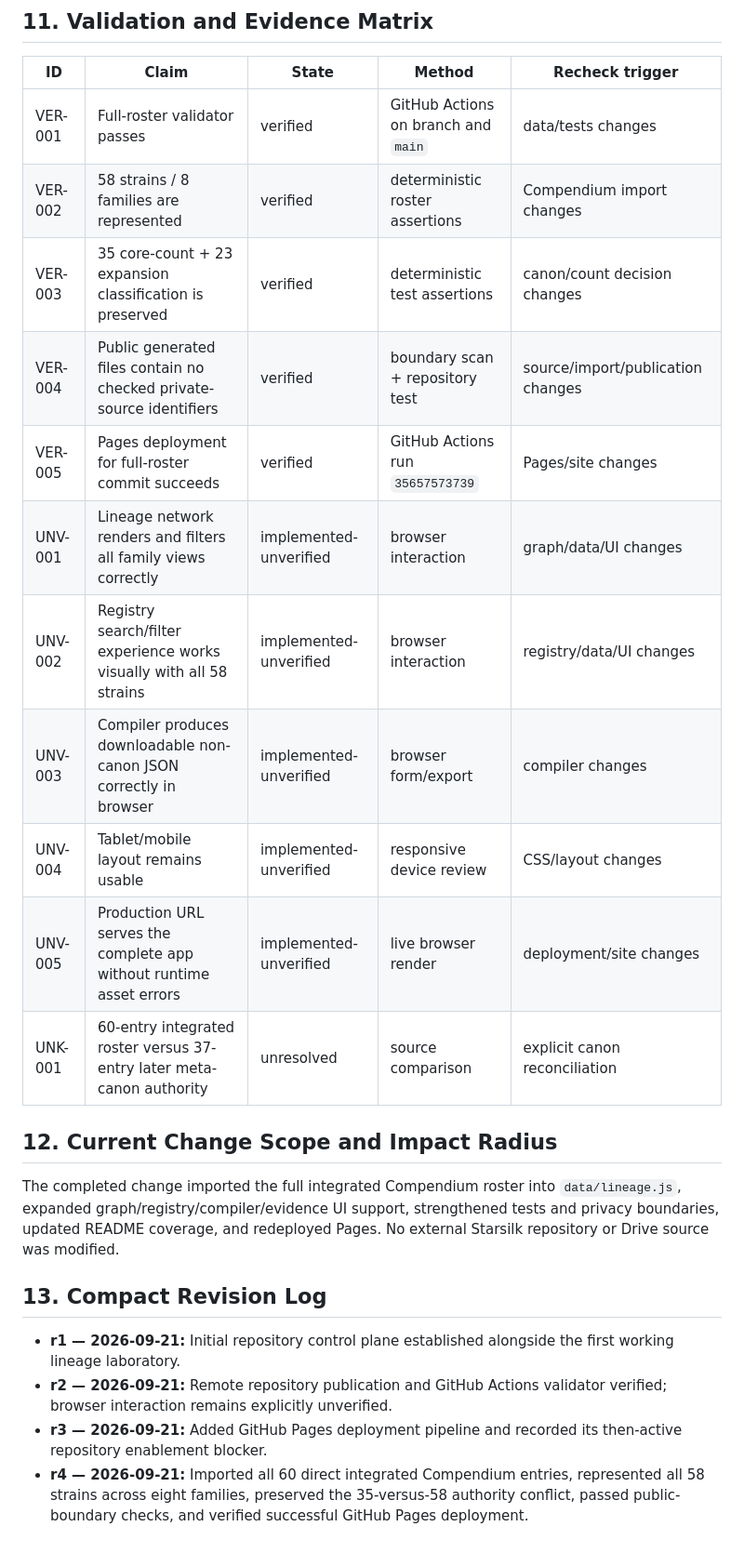
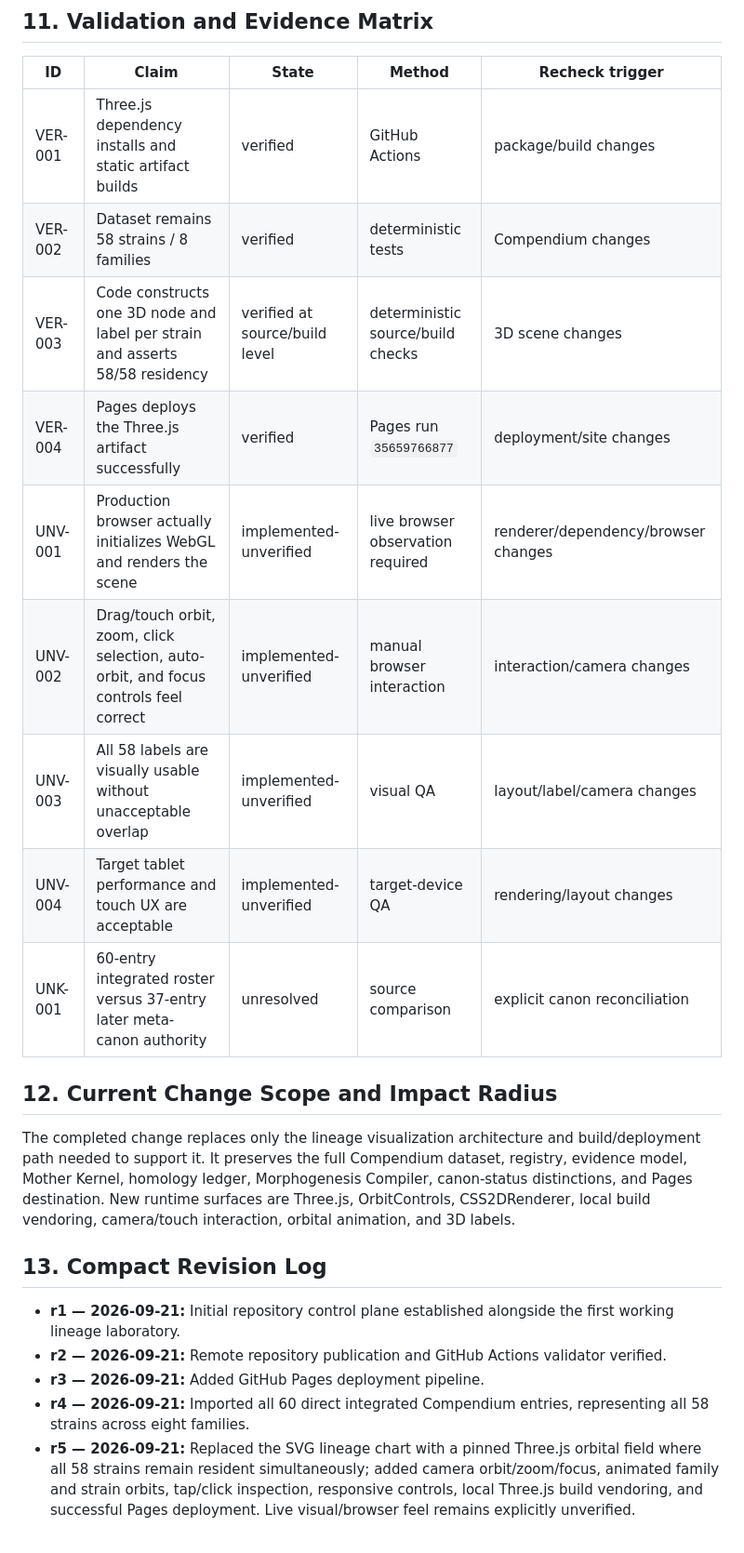
Before and after one commit to westkitty/Drakken_Lineage, a Markdown page: OPERATIONAL_STATE.md, the part around one of its changes. Shown at 93% size. GitHub-like rendering.

```diff
--- a/OPERATIONAL_STATE.md
+++ b/OPERATIONAL_STATE.md
@@ -65,23 +72,22 @@ None established.
 ## 11. Validation and Evidence Matrix
 | ID | Claim | State | Method | Recheck trigger |
 |---|---|---|---|---|
-| VER-001 | Full-roster validator passes | verified | GitHub Actions on branch and `main` | data/tests changes |
-| VER-002 | 58 strains / 8 families are represented | verified | deterministic roster assertions | Compendium import changes |
-| VER-003 | 35 core-count + 23 expansion classification is preserved | verified | deterministic test assertions | canon/count decision changes |
-| VER-004 | Public generated files contain no checked private-source identifiers | verified | boundary scan + repository test | source/import/publication changes |
-| VER-005 | Pages deployment for full-roster commit succeeds | verified | GitHub Actions run `35657573739` | Pages/site changes |
-| UNV-001 | Lineage network renders and filters all family views correctly | implemented-unverified | browser interaction | graph/data/UI changes |
-| UNV-002 | Registry search/filter experience works visually with all 58 strains | implemented-unverified | browser interaction | registry/data/UI changes |
-| UNV-003 | Compiler produces downloadable non-canon JSON correctly in browser | implemented-unverified | browser form/export | compiler changes |
-| UNV-004 | Tablet/mobile layout remains usable | implemented-unverified | responsive device review | CSS/layout changes |
-| UNV-005 | Production URL serves the complete app without runtime asset errors | implemented-unverified | live browser render | deployment/site changes |
+| VER-001 | Three.js dependency installs and static artifact builds | verified | GitHub Actions | package/build changes |
+| VER-002 | Dataset remains 58 strains / 8 families | verified | deterministic tests | Compendium changes |
+| VER-003 | Code constructs one 3D node and label per strain and asserts 58/58 residency | verified at source/build level | deterministic source/build checks | 3D scene changes |
+| VER-004 | Pages deploys the Three.js artifact successfully | verified | Pages run `35659766877` | deployment/site changes |
+| UNV-001 | Production browser actually initializes WebGL and renders the scene | implemented-unverified | live browser observation required | renderer/dependency/browser changes |
+| UNV-002 | Drag/touch orbit, zoom, click selection, auto-orbit, and focus controls feel correct | implemented-unverified | manual browser interaction | interaction/camera changes |
+| UNV-003 | All 58 labels are visually usable without unacceptable overlap | implemented-unverified | visual QA | layout/label/camera changes |
+| UNV-004 | Target tablet performance and touch UX are acceptable | implemented-unverified | target-device QA | rendering/layout changes |
 | UNK-001 | 60-entry integrated roster versus 37-entry later meta-canon authority | unresolved | source comparison | explicit canon reconciliation |
 
 ## 12. Current Change Scope and Impact Radius
-The completed change imported the full integrated Compendium roster into `data/lineage.js`, expanded graph/registry/compiler/evidence UI support, strengthened tests and privacy boundaries, updated README coverage, and redeployed Pages. No external Starsilk repository or Drive source was modified.
+The completed change replaces only the lineage visualization architecture and build/deployment path needed to support it. It preserves the full Compendium dataset, registry, evidence model, Mother Kernel, homology ledger, Morphogenesis Compiler, canon-status distinctions, and Pages destination. New runtime surfaces are Three.js, OrbitControls, CSS2DRenderer, local build vendoring, camera/touch interaction, orbital animation, and 3D labels.
 
 ## 13. Compact Revision Log
 - **r1 — 2026-09-21:** Initial repository control plane established alongside the first working lineage laboratory.
-- **r2 — 2026-09-21:** Remote repository publication and GitHub Actions validator verified; browser interaction remains explicitly unverified.
-- **r3 — 2026-09-21:** Added GitHub Pages deployment pipeline and recorded its then-active repository enablement blocker.
-- **r4 — 2026-09-21:** Imported all 60 direct integrated Compendium entries, represented all 58 strains across eight families, preserved the 35-versus-58 authority conflict, passed public-boundary checks, and verified successful GitHub Pages deployment.
+- **r2 — 2026-09-21:** Remote repository publication and GitHub Actions validator verified.
+- **r3 — 2026-09-21:** Added GitHub Pages deployment pipeline.
+- **r4 — 2026-09-21:** Imported all 60 direct integrated Compendium entries, representing all 58 strains across eight families.
+- **r5 — 2026-09-21:** Replaced the SVG lineage chart with a pinned Three.js orbital field where all 58 strains remain resident simultaneously; added camera orbit/zoom/focus, animated family and strain orbits, tap/click inspection, responsive controls, local Three.js build vendoring, and successful Pages deployment. Live visual/browser feel remains explicitly unverified.
```
Also changed, not shown: other parts of OPERATIONAL_STATE.md (+34 -27 lines).
